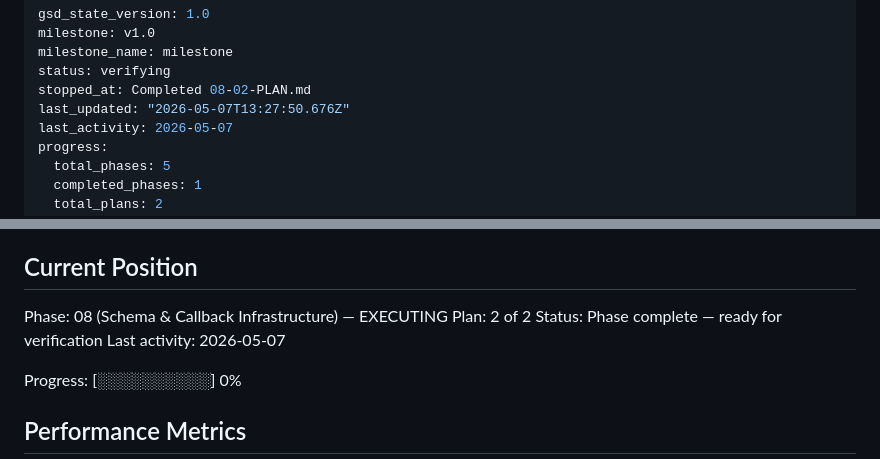
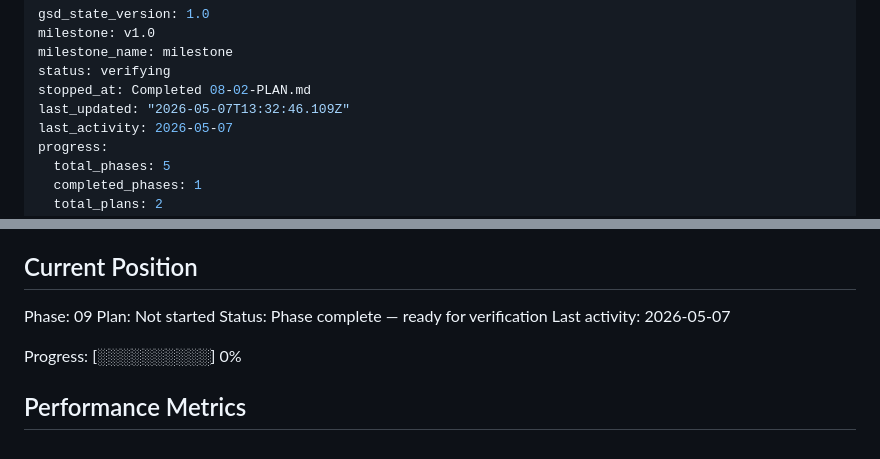
Before and after one commit to kaiger666888/kais-review-platform, a Markdown page: .planning/STATE.md, 2 parts joined by grey strips. Drawn GitHub-style.

Commit message:
docs(phase-08): complete phase execution

```diff
--- a/.planning/STATE.md
+++ b/.planning/STATE.md
@@ -4,7 +4,7 @@ milestone: v1.0
 milestone_name: milestone
 status: verifying
 stopped_at: Completed 08-02-PLAN.md
-last_updated: "2026-05-07T13:27:50.676Z"
+last_updated: "2026-05-07T13:32:46.109Z"
 last_activity: 2026-05-07
 progress:
   total_phases: 5
@@ -25,8 +25,8 @@ See: .planning/PROJECT.md (updated 2026-05-07)
 
 ## Current Position
 
-Phase: 08 (Schema & Callback Infrastructure) — EXECUTING
-Plan: 2 of 2
+Phase: 09
+Plan: Not started
 Status: Phase complete — ready for verification
 Last activity: 2026-05-07
 
```
Also changed, not shown: .planning/ROADMAP.md (+1 -1 lines), 1 other file.
